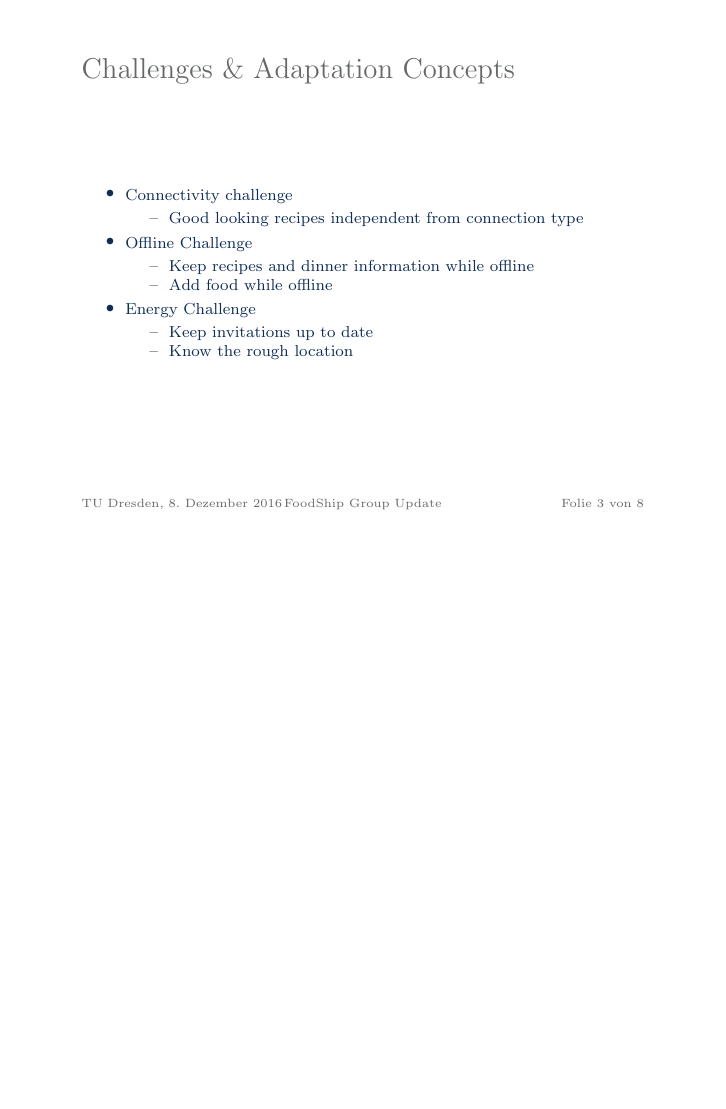
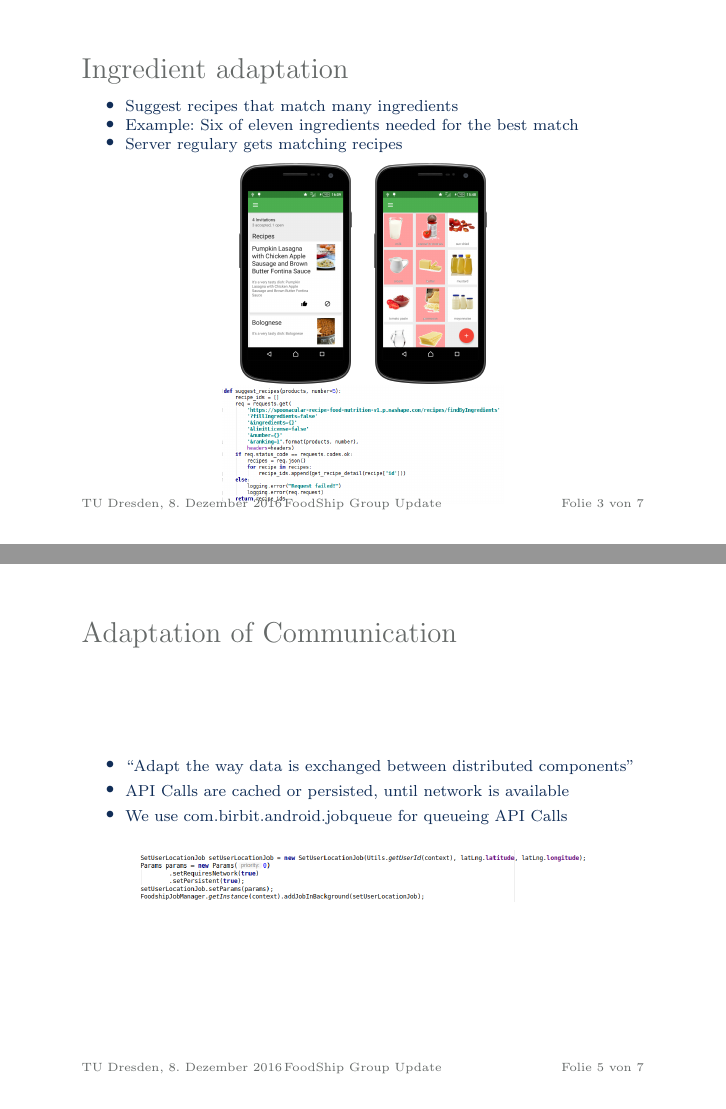
Before and after one commit to foodshipper/organization, LaTeX slides (Second Presentation/Praesentation.tex): page 3 of 8 before the commit and pages 3 and 5 of 7 after it, the two joined at a grey line, the shorter picture padded with empty space. Compiled offline with pdfLaTeX.

Commit message:
Added Jobqueue, Reformatted, Dismissed Workplan

```diff
--- a/Second Presentation/Praesentation.tex
+++ b/Second Presentation/Praesentation.tex
@@ -35,26 +34,7 @@
 
 }
 
-\section{Challenges}
-\frame{\frametitle{Challenges \& Adaptation Concepts}
-
-\begin{itemize}
-\item  Connectivity challenge
-\begin{itemize}
-    \item Good looking recipes independent from connection type
-\end{itemize}
-\item  Offline Challenge
-\begin{itemize}
-    \item Keep recipes and dinner information while offline
-    \item Add food while offline
-\end{itemize}
-\item  Energy Challenge
-\begin{itemize}
-    \item Keep invitations up to date
-    \item Know the rough location
-\end{itemize}
-\end{itemize}
-}
+\section{Adaptation on User Context}
     \frame{\frametitle{Ingredient adaptation}
         \begin{itemize}
             \item Suggest recipes that match many ingredients
@@ -89,9 +70,19 @@
         \end{figure}
     }
 
-\section{Prefetching}
+\section{Adaptation on Technical Context}
+    \frame{\frametitle{Adaptation of Communication}
+        \begin{itemize}
+          \item ``Adapt the way data is exchanged between distributed components''
+          \item API Calls are cached or persisted, until network is available
+          \item We use com.birbit.android.jobqueue for queueing API Calls
+        \end{itemize}
+        \begin{figure}
+          \includegraphics[width=0.8\textwidth,height=\textheight,keepaspectratio]{../screenshots/jobqueue_example.png}
+        \end{figure}
+    }
+
     \frame{\frametitle{Prefetching}
-\vspace{0.4cm}
         \begin{itemize}
           \item Prefetching faces Connectivity / Offline Challenge
           \item Push Notification triggered by our Server
```
Also changed, not shown: screenshots/jobqueue_example.png (added), Second Presentation/Praesentation.tex (22 more changed lines). Lines whose indentation alone changed are shown as unchanged.
